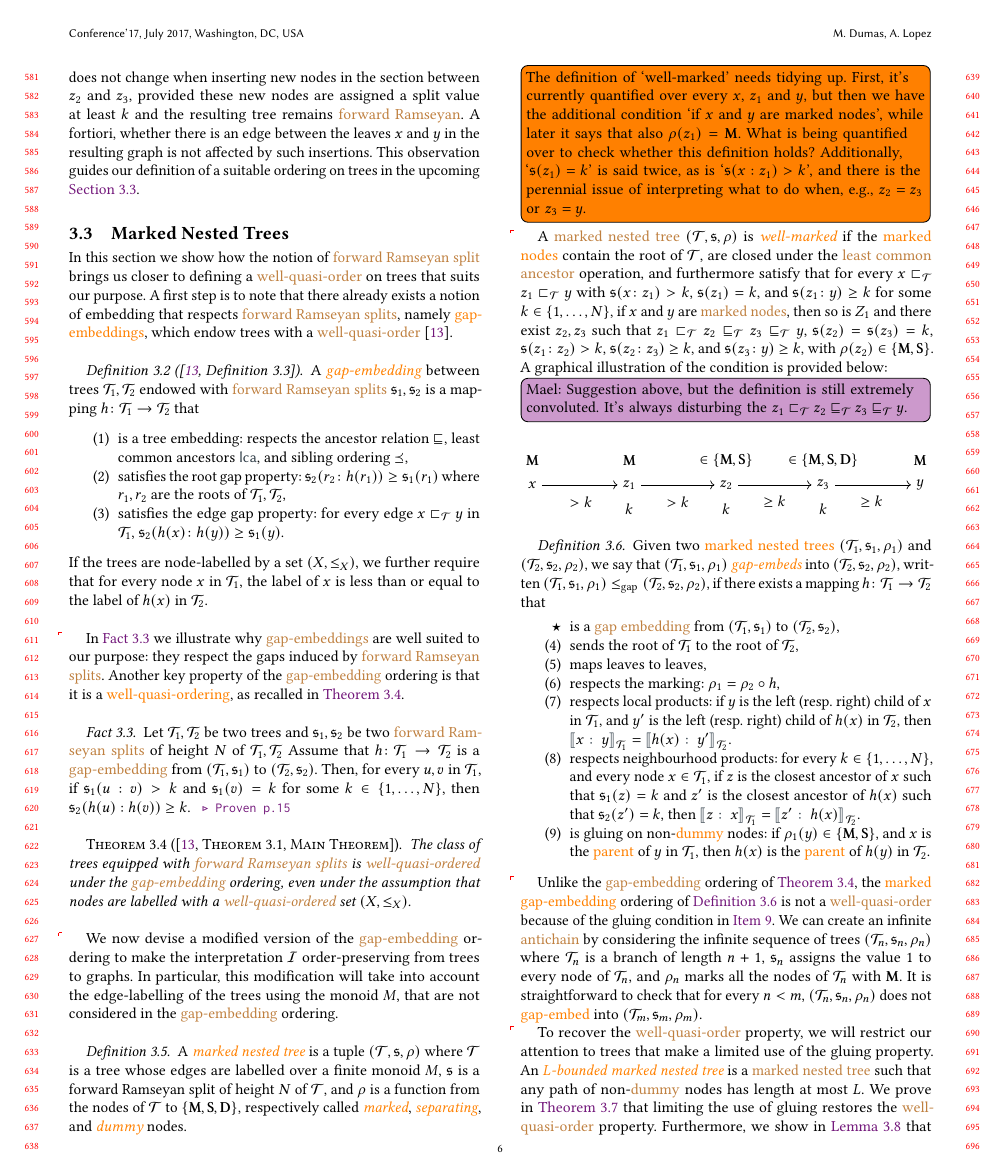
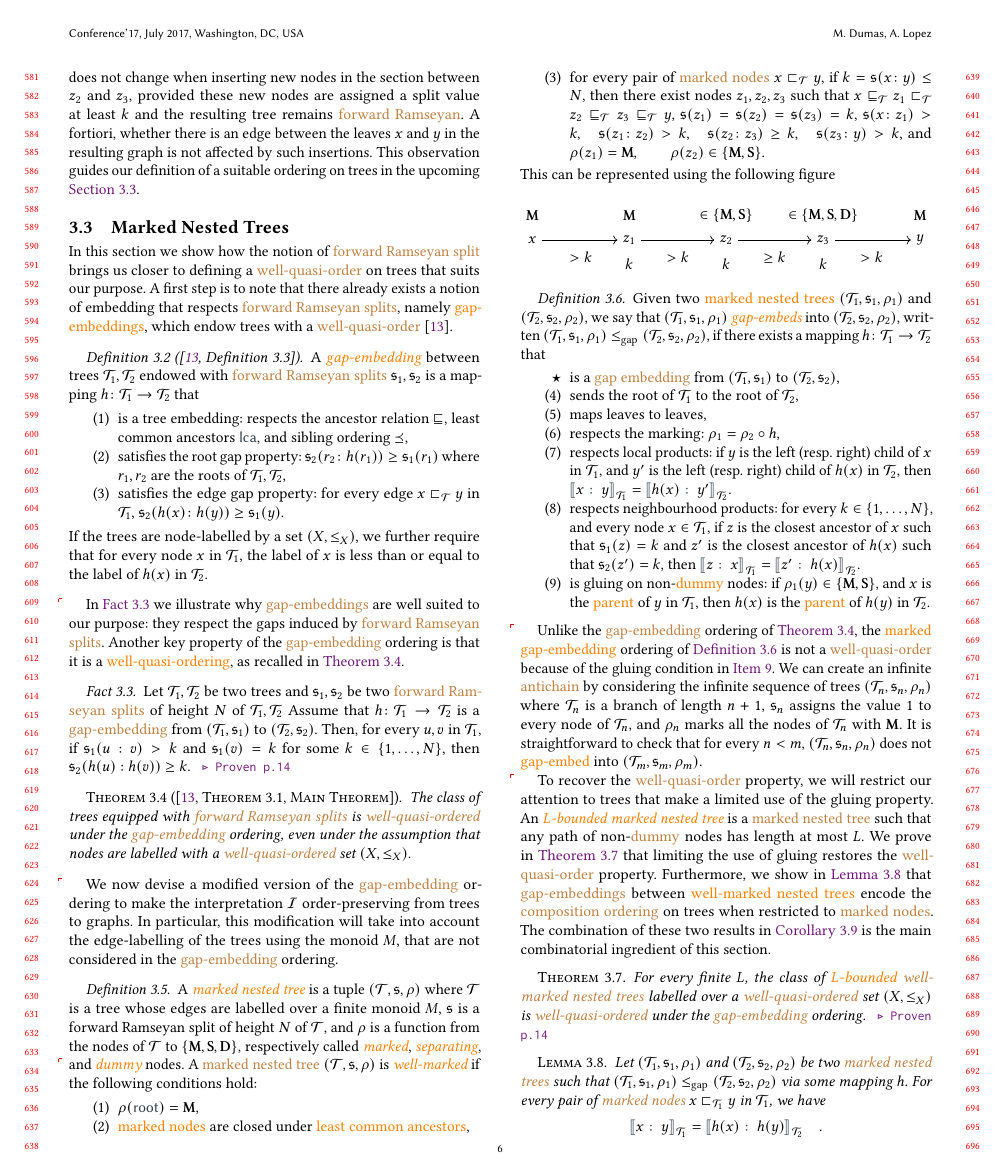
Before and after one commit to AliaumeL/clique-width-labelled-wqo, a LaTeX paper (cwqo.sigconf.tex, which reads src/ramseyan.tex): page 6 of 18 before the commit and page 6 of 17 after it. Compiled offline with pdfLaTeX; a LaTeX package or settings file that is missing is left out.

Commit message:
fix: try to fix the definition of well-marked trees

```diff
--- a/src/ramseyan.tex
+++ b/src/ramseyan.tex
@@ -452,68 +452,58 @@ the \kl{gap-embedding} ordering.
   nodes of $\t$ to $\set{\marked, \separating, \dummy}$, respectively called
   \intro(nodes){marked}, \intro(nodes){separating}, and \intro(nodes){dummy}
   nodes.
-
-
-\todo[inline]{The definition of `well-marked' needs tidying up. First, it's currently quantified over every $x$, $z_1$ and $y$, but then we have the additional condition `if $x$ and $y$ are marked nodes', while later it says that also $\rho(z_1)=\mathbf{M}$. What is being quantified over to check whether this definition holds? Additionally, `$\mathfrak{s}(z_1)=k$' is said twice, as is `$\mathfrak{s}(x:z_1)>k$', and there is the perennial issue of interpreting what to do when, e.g., $z_2=z_3$ or $z_3=y$.}
-
-
-\maelup{
-  \AP A \kl{marked nested tree} $(\t, \spt, \marking)$ is \intro{well-marked} if
-  the \kl{marked nodes} contain the root of $\t$, are closed under the
-  \kl{least common ancestor} operation, and furthermore satisfy that for every
-  $x \treelt[\t] z_1 \treelt[\t] y$ with $\spt(x\colon z_1) > k$, $\spt(z_1)
-  = k$, and $\spt(z_1\colon y) \geq k$ for some $k \in \set{1, \dots, N}$, if
-  $x$ and $y$ are \kl{marked nodes}, then so is $Z_1$ and there exist $z_2, z_3$ such that
-  $z_1 \treelt[\t] z_2 \treeleq[\t] z_3 \treeleq[\t] y$,
-  $\spt(z_2) = \spt(z_3) = k$,
-  $\spt(z_1\colon z_2) > k$, $\spt(z_2\colon z_3) \geq k$, and
-  $\spt(z_3\colon y) \geq k$, with  $\marking(z_2) \in \set{\marked, \separating}$.
-  A graphical illustration of the condition is provided below:}
-
-  \maelin{Suggestion above, but the definition is still extremely convoluted. It's always disturbing the $z_1 \treelt[\t] z_2 \treeleq[\t] z_3 \treeleq[\t] y$.}
-
-  % \AP A \kl{marked nested tree} $(\t, \spt, \marking)$ is \intro{well-marked} if
-  % the \kl{marked nodes} contain the root of $\t$, are closed under the
-  % \kl{least common ancestor} operation, and furthermore satisfy that for every
-  % $x \treelt[\t] z_1 \treelt[\t] y$ with $\spt(x\colon z_1) > k$, $\spt(z_1)
-  % = k$, and $\spt(z_1\colon y) \geq k$ for some $k \in \set{1, \dots, N}$, if
-  % $x$ and $y$ are \kl{marked nodes}, then there exist $z_2, z_3$ such that
-  % $x \treelt[\t] z_1 \treelt[\t] z_2 \treeleq[\t] z_3 \treeleq[\t] y$,
-  % $\spt(z_1) = \spt(z_2) = \spt(z_3) = k$, $\spt(x\colon z_1) > k$,
-  % $\spt(z_1\colon z_2) > k$, $\spt(z_2\colon z_3) \geq k$, and
-  % $\spt(z_3\colon y) \geq k$, with $\marking(z_1) = \marked$ and
-  % $\marking(z_2) \in \set{\marked, \separating}$.
-  % A graphical illustration of the condition is provided below:
+  \AP A \kl{marked nested tree} $(\t, \spt, \marking)$ is \intro{well-marked}
+  if the following conditions hold:
+  \begin{enumerate}
+    \item $\marking(\treeRoot) = \marked$,
+    \item \kl{marked nodes} are closed under \kl{least common ancestors},
+    \item for every pair of \kl{marked nodes} $x \treelt[\t] y$, if
+    $k = \spt(x\colon y) \leq N$, then there exist nodes $z_1, z_2, z_3$ such that
+    $
+      x \treeleq[\t] z_1 \treelt[\t] z_2 \treeleq[\t] z_3 \treeleq[\t] y
+    $,
+    $
+      \spt(z_1) = \spt(z_2) = \spt(z_3) = k
+    $,
+    $
+      \spt(x\colon z_1) > k,\quad
+      \spt(z_1\colon z_2) > k,\quad
+      \spt(z_2\colon z_3) \geq k,\quad
+      \spt(z_3\colon y) > k
+    $,
+    and
+    $
+      \marking(z_1) = \marked,\qquad
+      \marking(z_2) \in \set{\marked, \separating}
+    $.
+  \end{enumerate}
+  This can be represented using the following figure
   \begin{center}
   \begin{tikzpicture}[xscale=2,yscale=0.5]
-      % illustrate well-marked condition
     \node (x) at (0,0) {$x$};
     \node (z1) at (1,0) {$z_1$};
     \node (z2) at (2,0) {$z_2$};
     \node (z3) at (3,0) {$z_3$};
     \node (y) at (4,0) {$y$};
 
-      \node (sptz1) at (1,-1) {$k$};
-      \node (sptz2) at (2,-1) {$k$};
-      \node (sptz3) at (3,-1) {$k$};
-      \node (sptxz1) at (0.5,-0.7) {$> k$};
-      \node (sptz1z2) at (1.5,-0.7) {$> k$};
-      \node (sptz3y) at (3.5,-0.7) {$\geq k$};
-      \node (sptz1z3) at (2.5,-0.7) {$\geq k$};
+    \node at (1,-1) {$k$};
+    \node at (2,-1) {$k$};
+    \node at (3,-1) {$k$};
+    \node at (0.5,-0.7) {$> k$};
+    \node at (1.5,-0.7) {$> k$};
+    \node at (2.5,-0.7) {$\geq k$};
+    \node at (3.5,-0.7) {$> k$};
 
-      \node (markedx) at (0,1) {$\marked$};
-      \node (markedy) at (4,1) {$\marked$};
-      \node (markedz1) at (1,1) {$\marked$};
-      \node (markedz2) at (2,1) {$\in \{\marked, \separating\}$};
-      \node (notmarkedz3) at (3,1) {$\in \{\marked, \separating, \dummy\}$};
+    \node at (0,1) {$\marked$};
+    \node at (4,1) {$\marked$};
+    \node at (1,1) {$\marked$};
+    \node at (2,1) {$\in \{\marked, \separating\}$};
+    \node at (3,1) {$\in \{\marked, \separating, \dummy\}$};
 
     \draw[->] (x) -- (z1);
     \draw[->] (z1) -- (z2);
     \draw[->] (z2) -- (z3);
     \draw[->] (z3) -- (y);
-
-
-
   \end{tikzpicture}
   \end{center}
 \end{definition}
```
Also changed, not shown: src/badpaths.tex (+9 -9 lines), cwqo.lipics.pdf, src/ramseyan.tex (4 more changed lines). Lines whose indentation alone changed are shown as unchanged.
